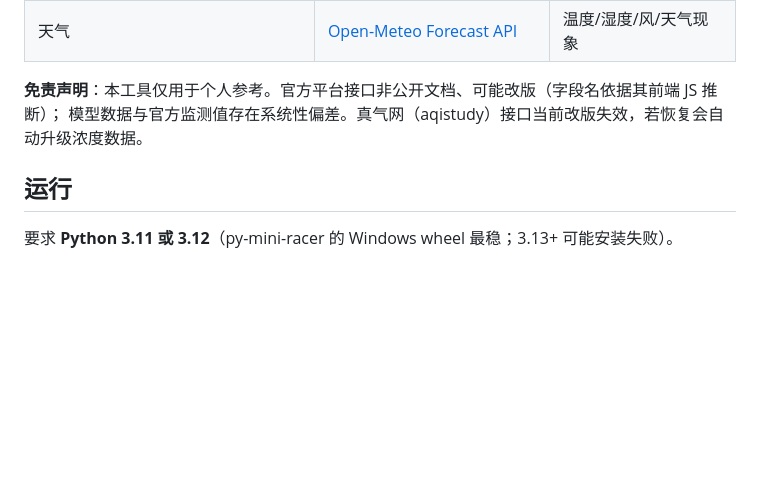
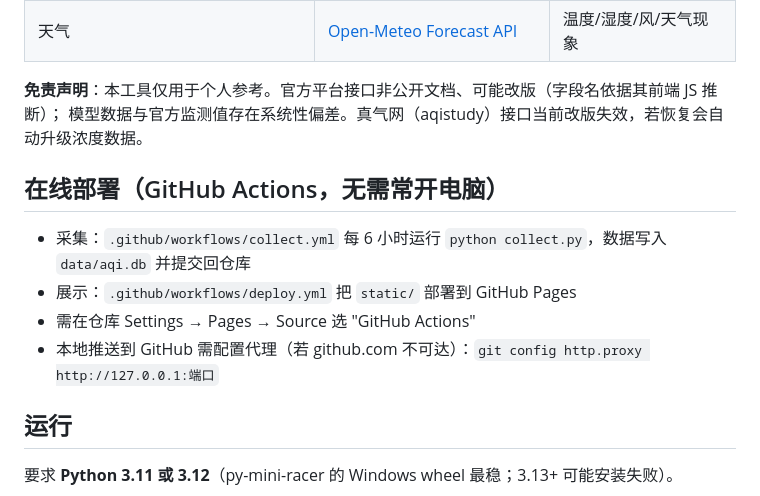
Before and after one commit to Huyule6666/bj-nj-aqi-, a Markdown page: README.md, the part around the change. GitHub-like rendering; blank space fills up the shorter version.

Commit message:
docs: 补充在线部署说明
Co-Authored-By: Claude Opus 5.5 <noreply@anthropic.com>

```diff
--- a/README.md
+++ b/README.md
@@ -15,6 +15,13 @@
 
 **免责声明**：本工具仅用于个人参考。官方平台接口非公开文档、可能改版（字段名依据其前端 JS 推断）；
 模型数据与官方监测值存在系统性偏差。真气网（aqistudy）接口当前改版失效，若恢复会自动升级浓度数据。
+
+## 在线部署（GitHub Actions，无需常开电脑）
+
+- 采集：`.github/workflows/collect.yml` 每 6 小时运行 `python collect.py`，数据写入 `data/aqi.db` 并提交回仓库
+- 展示：`.github/workflows/deploy.yml` 把 `static/` 部署到 GitHub Pages
+- 需在仓库 Settings → Pages → Source 选 "GitHub Actions"
+- 本地推送到 GitHub 需配置代理（若 github.com 不可达）：`git config http.proxy http://127.0.0.1:端口`
 
 ## 运行
 
```
